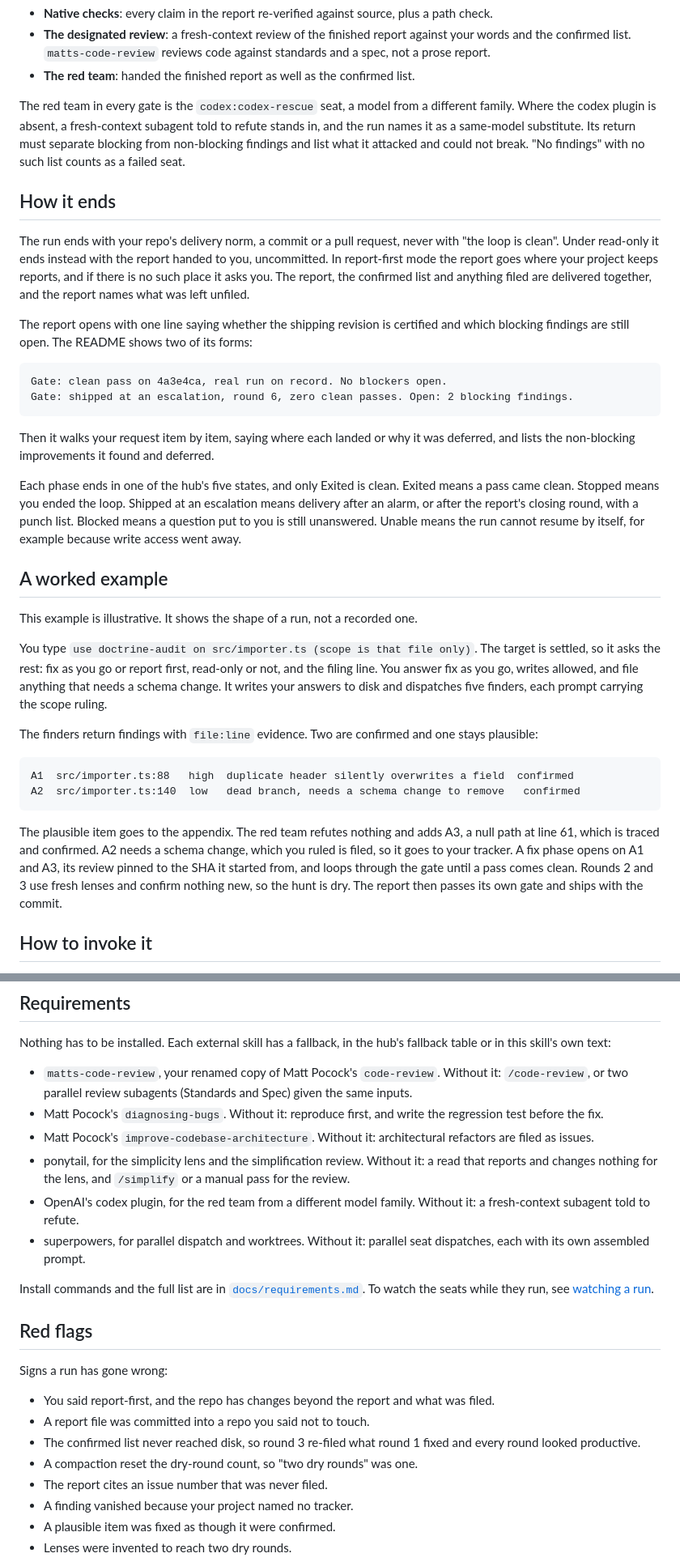
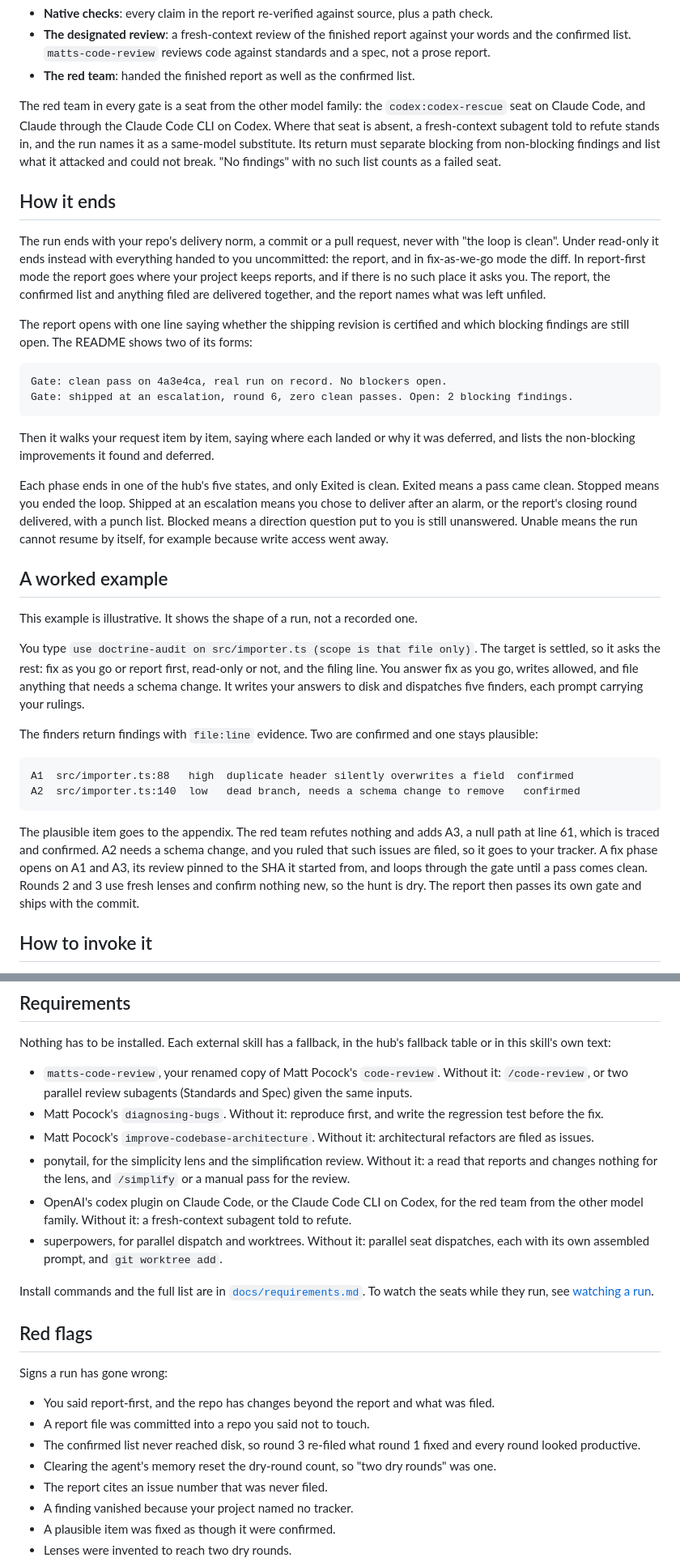
Before and after one commit to scottcrosby-securebine/doctrine-skills, a Markdown page: docs/skills/doctrine-audit.md, 2 parts joined by grey strips. Shown at 81% size. GitHub-like rendering.

Commit message:
doctrine-audit page: alarms bound full-gate phases, the red team per host, read-only hands over the diff, end-state wording; figure appendix box

````diff
--- a/docs/skills/doctrine-audit.md
+++ b/docs/skills/doctrine-audit.md
@@ -84,11 +84,11 @@ The designated review for fix phases is `matts-code-review`. The audit points it
 - **The designated review**: a fresh-context review of the finished report against your words and the confirmed list. `matts-code-review` reviews code against standards and a spec, not a prose report.
 - **The red team**: handed the finished report as well as the confirmed list.
 
-The red team in every gate is the `codex:codex-rescue` seat, a model from a different family. Where the codex plugin is absent, a fresh-context subagent told to refute stands in, and the run names it as a same-model substitute. Its return must separate blocking from non-blocking findings and list what it attacked and could not break. "No findings" with no such list counts as a failed seat.
+The red team in every gate is a seat from the other model family: the `codex:codex-rescue` seat on Claude Code, and Claude through the Claude Code CLI on Codex. Where that seat is absent, a fresh-context subagent told to refute stands in, and the run names it as a same-model substitute. Its return must separate blocking from non-blocking findings and list what it attacked and could not break. "No findings" with no such list counts as a failed seat.
 
 ## How it ends
 
-The run ends with your repo's delivery norm, a commit or a pull request, never with "the loop is clean". Under read-only it ends instead with the report handed to you, uncommitted. In report-first mode the report goes where your project keeps reports, and if there is no such place it asks you. The report, the confirmed list and anything filed are delivered together, and the report names what was left unfiled.
+The run ends with your repo's delivery norm, a commit or a pull request, never with "the loop is clean". Under read-only it ends instead with everything handed to you uncommitted: the report, and in fix-as-we-go mode the diff. In report-first mode the report goes where your project keeps reports, and if there is no such place it asks you. The report, the confirmed list and anything filed are delivered together, and the report names what was left unfiled.
 
 The report opens with one line saying whether the shipping revision is certified and which blocking findings are still open. The README shows two of its forms:
 
@@ -99,13 +99,13 @@ Gate: shipped at an escalation, round 6, zero clean passes. Open: 2 blocking fin
 
 Then it walks your request item by item, saying where each landed or why it was deferred, and lists the non-blocking improvements it found and deferred.
 
-Each phase ends in one of the hub's five states, and only Exited is clean. Exited means a pass came clean. Stopped means you ended the loop. Shipped at an escalation means delivery after an alarm, or after the report's closing round, with a punch list. Blocked means a question put to you is still unanswered. Unable means the run cannot resume by itself, for example because write access went away.
+Each phase ends in one of the hub's five states, and only Exited is clean. Exited means a pass came clean. Stopped means you ended the loop. Shipped at an escalation means you chose to deliver after an alarm, or the report's closing round delivered, with a punch list. Blocked means a direction question put to you is still unanswered. Unable means the run cannot resume by itself, for example because write access went away.
 
 ## A worked example
 
 This example is illustrative. It shows the shape of a run, not a recorded one.
 
-You type `use doctrine-audit on src/importer.ts (scope is that file only)`. The target is settled, so it asks the rest: fix as you go or report first, read-only or not, and the filing line. You answer fix as you go, writes allowed, and file anything that needs a schema change. It writes your answers to disk and dispatches five finders, each prompt carrying the scope ruling.
+You type `use doctrine-audit on src/importer.ts (scope is that file only)`. The target is settled, so it asks the rest: fix as you go or report first, read-only or not, and the filing line. You answer fix as you go, writes allowed, and file anything that needs a schema change. It writes your answers to disk and dispatches five finders, each prompt carrying your rulings.
 
 The finders return findings with `file:line` evidence. Two are confirmed and one stays plausible:
 
@@ -114,7 +114,7 @@ A1  src/importer.ts:88   high  duplicate header silently overwrites a field  con
 A2  src/importer.ts:140  low   dead branch, needs a schema change to remove   confirmed
 ```
 
-The plausible item goes to the appendix. The red team refutes nothing and adds A3, a null path at line 61, which is traced and confirmed. A2 needs a schema change, which you ruled is filed, so it goes to your tracker. A fix phase opens on A1 and A3, its review pinned to the SHA it started from, and loops through the gate until a pass comes clean. Rounds 2 and 3 use fresh lenses and confirm nothing new, so the hunt is dry. The report then passes its own gate and ships with the commit.
+The plausible item goes to the appendix. The red team refutes nothing and adds A3, a null path at line 61, which is traced and confirmed. A2 needs a schema change, and you ruled that such issues are filed, so it goes to your tracker. A fix phase opens on A1 and A3, its review pinned to the SHA it started from, and loops through the gate until a pass comes clean. Rounds 2 and 3 use fresh lenses and confirm nothing new, so the hunt is dry. The report then passes its own gate and ships with the commit.
 
 ## How to invoke it
 
@@ -134,8 +134,8 @@ Nothing has to be installed. Each external skill has a fallback, in the hub's fa
 - Matt Pocock's `diagnosing-bugs`. Without it: reproduce first, and write the regression test before the fix.
 - Matt Pocock's `improve-codebase-architecture`. Without it: architectural refactors are filed as issues.
 - ponytail, for the simplicity lens and the simplification review. Without it: a read that reports and changes nothing for the lens, and `/simplify` or a manual pass for the review.
-- OpenAI's codex plugin, for the red team from a different model family. Without it: a fresh-context subagent told to refute.
-- superpowers, for parallel dispatch and worktrees. Without it: parallel seat dispatches, each with its own assembled prompt.
+- OpenAI's codex plugin on Claude Code, or the Claude Code CLI on Codex, for the red team from the other model family. Without it: a fresh-context subagent told to refute.
+- superpowers, for parallel dispatch and worktrees. Without it: parallel seat dispatches, each with its own assembled prompt, and `git worktree add`.
 
 Install commands and the full list are in [`docs/requirements.md`](../requirements.md). To watch the seats while they run, see [watching a run](../watching-a-run.md).
 
@@ -146,7 +146,7 @@ Signs a run has gone wrong:
 - You said report-first, and the repo has changes beyond the report and what was filed.
 - A report file was committed into a repo you said not to touch.
 - The confirmed list never reached disk, so round 3 re-filed what round 1 fixed and every round looked productive.
-- A compaction reset the dry-round count, so "two dry rounds" was one.
+- Clearing the agent's memory reset the dry-round count, so "two dry rounds" was one.
 - The report cites an issue number that was never filed.
 - A finding vanished because your project named no tracker.
 - A plausible item was fixed as though it were confirmed.
````
Also changed, not shown: other parts of docs/skills/doctrine-audit.md (+2 -2 lines), docs/skills/doctrine-audit.png, 1 other file.
